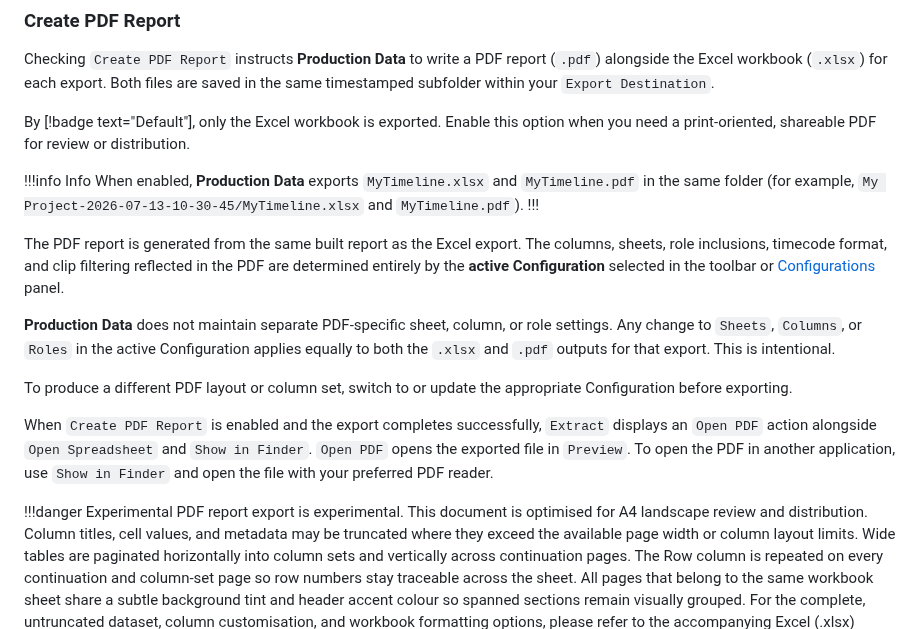
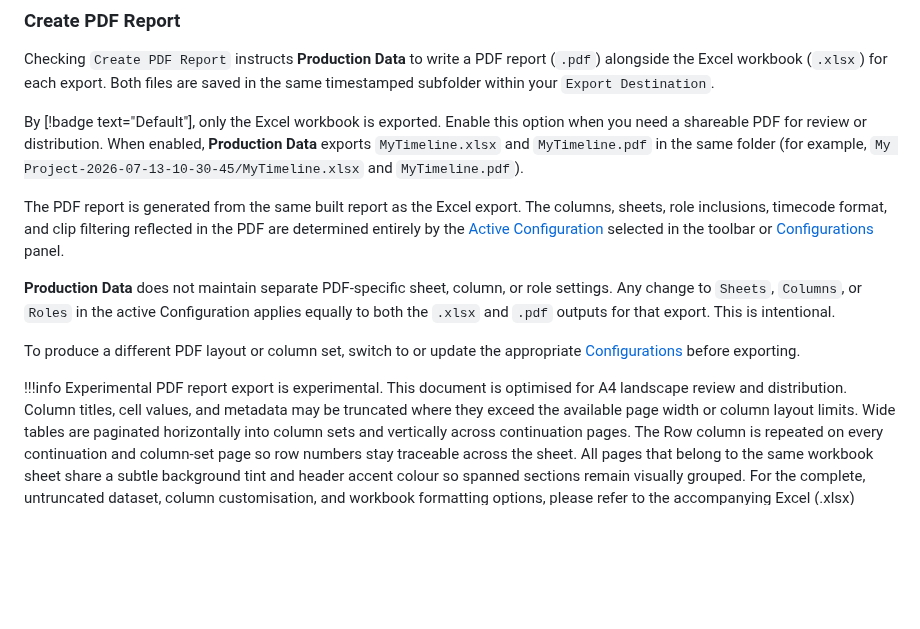
Before and after one commit to TheAcharya/ProductionData-Website, a Markdown page: docs/User Guide/general.md, the part around the change. Drawn GitHub-style; blank space fills up the shorter version.

```diff
--- a/docs/User Guide/general.md
+++ b/docs/User Guide/general.md
@@ -61,21 +61,15 @@ By [!badge text="Default"], disabled clips are included in the spreadsheet.
 
 Checking `Create PDF Report` instructs **Production Data** to write a PDF report (`.pdf`) alongside the Excel workbook (`.xlsx`) for each export. Both files are saved in the same timestamped subfolder within your `Export Destination`.
 
-By [!badge text="Default"], only the Excel workbook is exported. Enable this option when you need a print-oriented, shareable PDF for review or distribution.
+By [!badge text="Default"], only the Excel workbook is exported. Enable this option when you need a shareable PDF for review or distribution. When enabled, **Production Data** exports `MyTimeline.xlsx` and `MyTimeline.pdf` in the same folder (for example, `My Project-2026-07-13-10-30-45/MyTimeline.xlsx` and `MyTimeline.pdf`).
 
-!!!info Info
-When enabled, **Production Data** exports `MyTimeline.xlsx` and `MyTimeline.pdf` in the same folder (for example, `My Project-2026-07-13-10-30-45/MyTimeline.xlsx` and `MyTimeline.pdf`).
-!!!
-
-The PDF report is generated from the same built report as the Excel export. The columns, sheets, role inclusions, timecode format, and clip filtering reflected in the PDF are determined entirely by the **active Configuration** selected in the toolbar or [Configurations](/configurations) panel.
+The PDF report is generated from the same built report as the Excel export. The columns, sheets, role inclusions, timecode format, and clip filtering reflected in the PDF are determined entirely by the [Active Configuration](configurations/#make-active-configuration) selected in the toolbar or [Configurations](/configurations) panel.
 
 **Production Data** does not maintain separate PDF-specific sheet, column, or role settings. Any change to `Sheets`, `Columns`, or `Roles` in the active Configuration applies equally to both the `.xlsx` and `.pdf` outputs for that export. This is intentional.
 
-To produce a different PDF layout or column set, switch to or update the appropriate Configuration before exporting.
+To produce a different PDF layout or column set, switch to or update the appropriate [Configurations](/configurations) before exporting.
 
-When `Create PDF Report` is enabled and the export completes successfully, `Extract` displays an `Open PDF` action alongside `Open Spreadsheet` and `Show in Finder`. `Open PDF` opens the exported file in `Preview`. To open the PDF in another application, use `Show in Finder` and open the file with your preferred PDF reader.
-
-!!!danger Experimental
+!!!info Experimental
 PDF report export is experimental. This document is optimised for A4 landscape review and distribution. Column titles, cell values, and metadata may be truncated where they exceed the available page width or column layout limits. Wide tables are paginated horizontally into column sets and vertically across continuation pages. The Row column is repeated on every continuation and column-set page so row numbers stay traceable across the sheet. All pages that belong to the same workbook sheet share a subtle background tint and header accent colour so spanned sections remain visually grouped. For the complete, untruncated dataset, column customisation, and workbook formatting options, please refer to the accompanying Excel (.xlsx) report exported alongside this PDF.
 !!!
 
```
